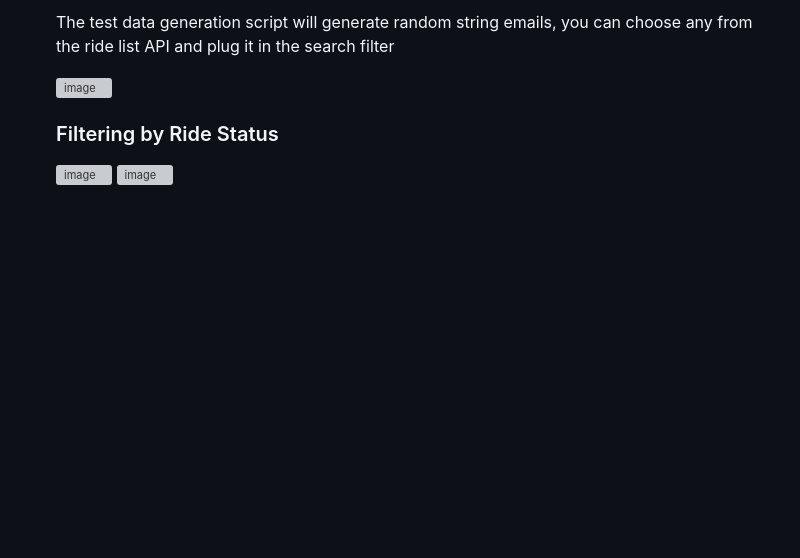
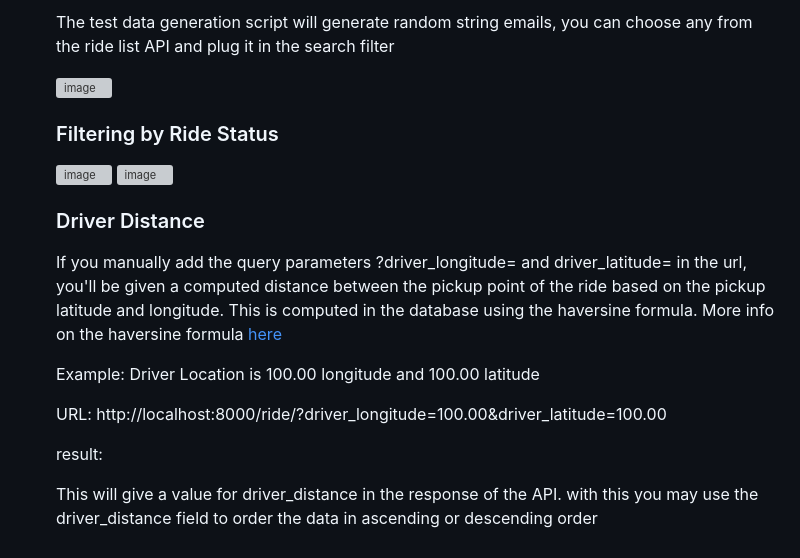
Before and after one commit to LienLeinad/RideShareAPI, a Markdown page: README.md, the part around the change. GitHub-like rendering; blank space fills up the shorter version; grey boxes are pictures that could not be loaded.

Commit message:
chore: update readme

```diff
--- a/README.md
+++ b/README.md
@@ -105,3 +105,17 @@ The application will be available at `http://1227.0.0.1:8000/`. You can access t
 
 
     <img width="1471" height="715" alt="image" src="https://github.com/user-attachments/assets/62c60cb5-9caa-4575-bacf-c8a3f0b2fe0d" />
+
+    ### Driver Distance
+
+    If you manually add the query parameters ?driver_longitude=<float> and driver_latitude=<float> in the url, you'll be given a computed distance between the pickup point of the ride based on the pickup latitude and longitude. This is computed in the database using the haversine formula. More info on the haversine formula [here](https://www.movable-type.co.uk/scripts/latlong.html)
+
+    Example: Driver Location is 100.00 longitude and 100.00 latitude
+
+    URL: http://localhost:8000/ride/?driver_longitude=100.00&driver_latitude=100.00
+
+    result:
+
+
+
+    This will give a value for driver_distance in the response of the API. with this you may use the driver_distance field to order the data in ascending or descending order
```
